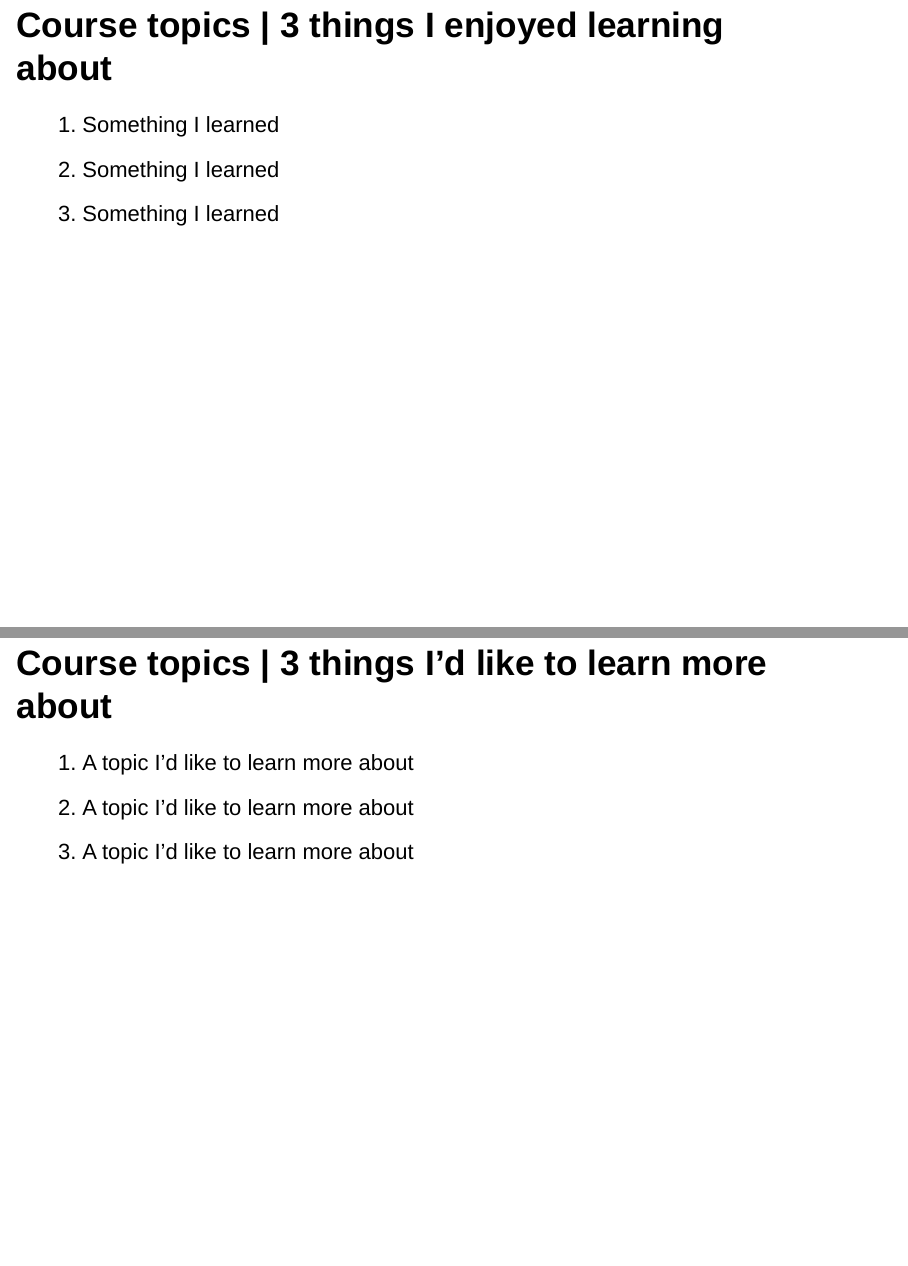
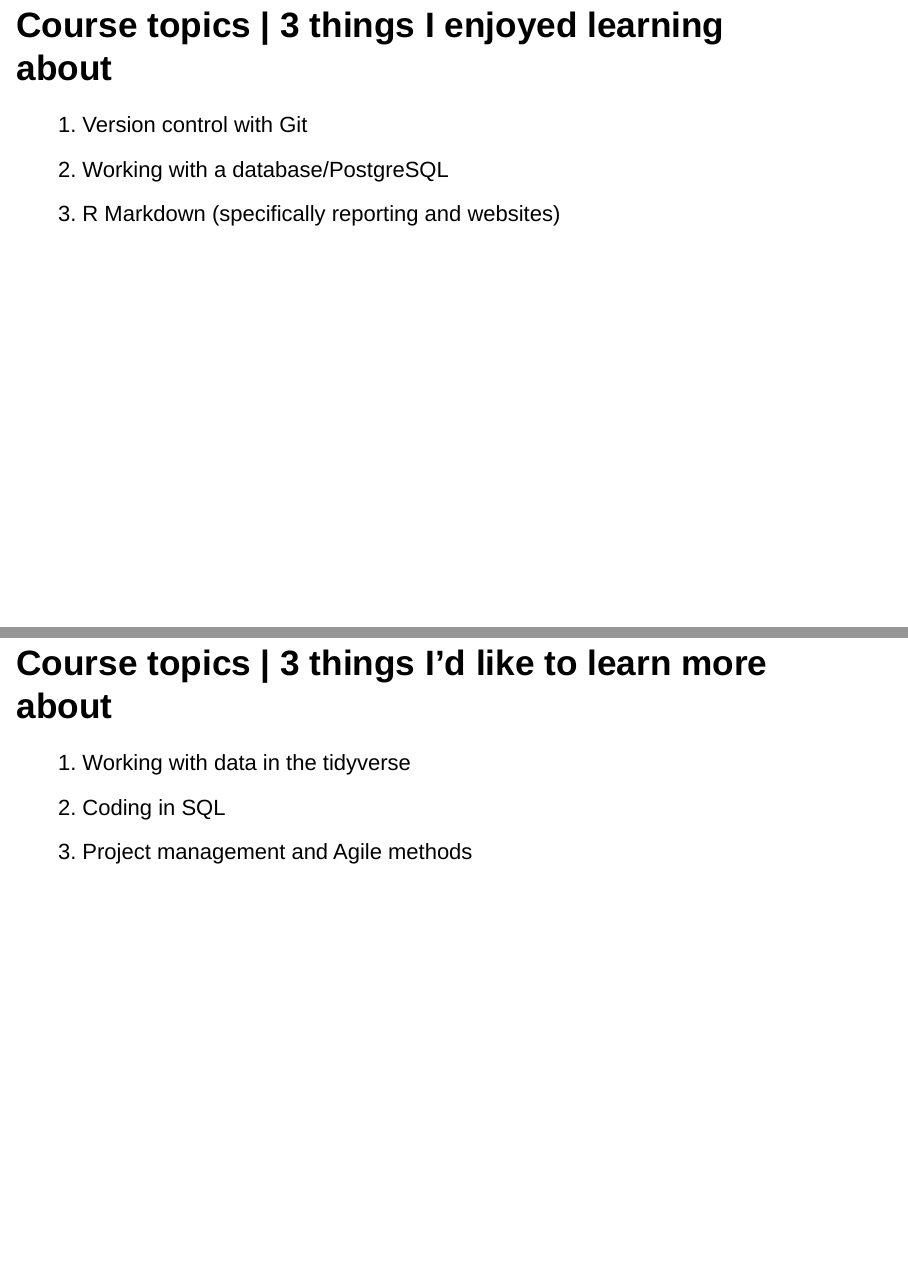
Before and after one commit to jhstern/Assignment-8, an R Markdown document (Assignment-8-slides.Rmd): pages 6 and 7 of 8, joined at a grey line. Rendered offline with R 4.5, knitr and Pandoc, with nearby package versions; drawn as Slidy slides in place of the format the file asks for.

Commit message:
updated Data Science section

```diff
--- a/Assignment-8-slides.Rmd
+++ b/Assignment-8-slides.Rmd
@@ -26,13 +26,13 @@ knitr::opts_chunk$set(echo = FALSE)
 # Data science
 
 ## Course topics  | 3 things I enjoyed learning about
-  1) Something I learned
-  2) Something I learned
-  3) Something I learned
+  1) Version control with Git
+  2) Working with a database/PostgreSQL
+  3) R Markdown (specifically reporting and websites)
 
 ## Course topics  | 3 things I’d like to learn more about
-  1) A topic I'd like to learn more about
-  2) A topic I'd like to learn more about
-  3) A topic I'd like to learn more about
+  1) Working with data in the tidyverse
+  2) Coding in SQL
+  3) Project management and Agile methods
 
 ## {data-background=img/della.png data-background-size=cover}
```
